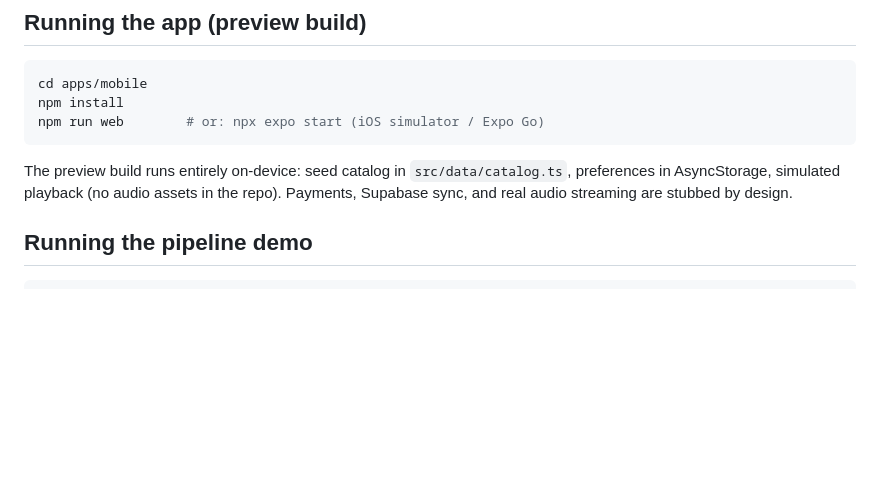
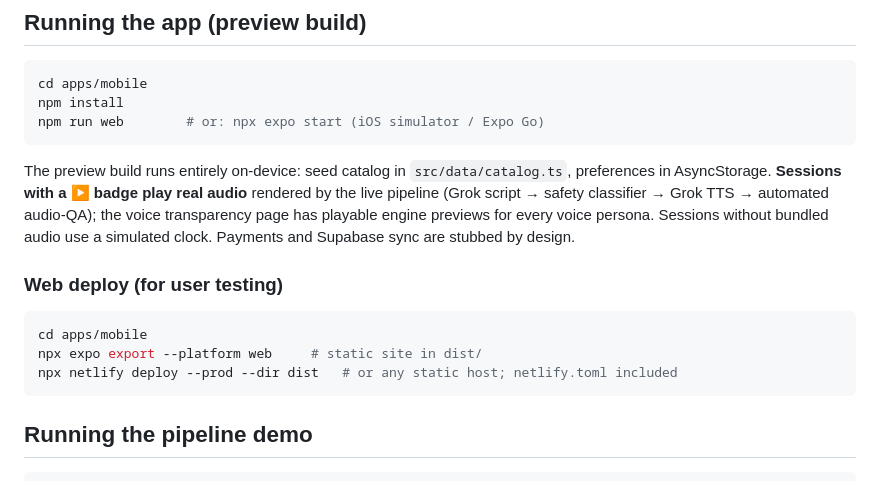
Before and after one commit to Tarzelf/selfish, a Markdown page: README.md, the part around the change. Drawn GitHub-style; blank space fills up the shorter version.

Commit message:
Update README: real audio previews, web deploy instructions
Co-authored-by: Tarz <Tarzelf@users.noreply.github.com>

````diff
--- a/README.md
+++ b/README.md
@@ -30,7 +30,15 @@ npm install
 npm run web        # or: npx expo start (iOS simulator / Expo Go)
 ```
 
-The preview build runs entirely on-device: seed catalog in `src/data/catalog.ts`, preferences in AsyncStorage, simulated playback (no audio assets in the repo). Payments, Supabase sync, and real audio streaming are stubbed by design.
+The preview build runs entirely on-device: seed catalog in `src/data/catalog.ts`, preferences in AsyncStorage. **Sessions with a ▶ badge play real audio** rendered by the live pipeline (Grok script → safety classifier → Grok TTS → automated audio-QA); the voice transparency page has playable engine previews for every voice persona. Sessions without bundled audio use a simulated clock. Payments and Supabase sync are stubbed by design.
+
+### Web deploy (for user testing)
+
+```bash
+cd apps/mobile
+npx expo export --platform web     # static site in dist/
+npx netlify deploy --prod --dir dist   # or any static host; netlify.toml included
+```
 
 ## Running the pipeline demo
 
````
